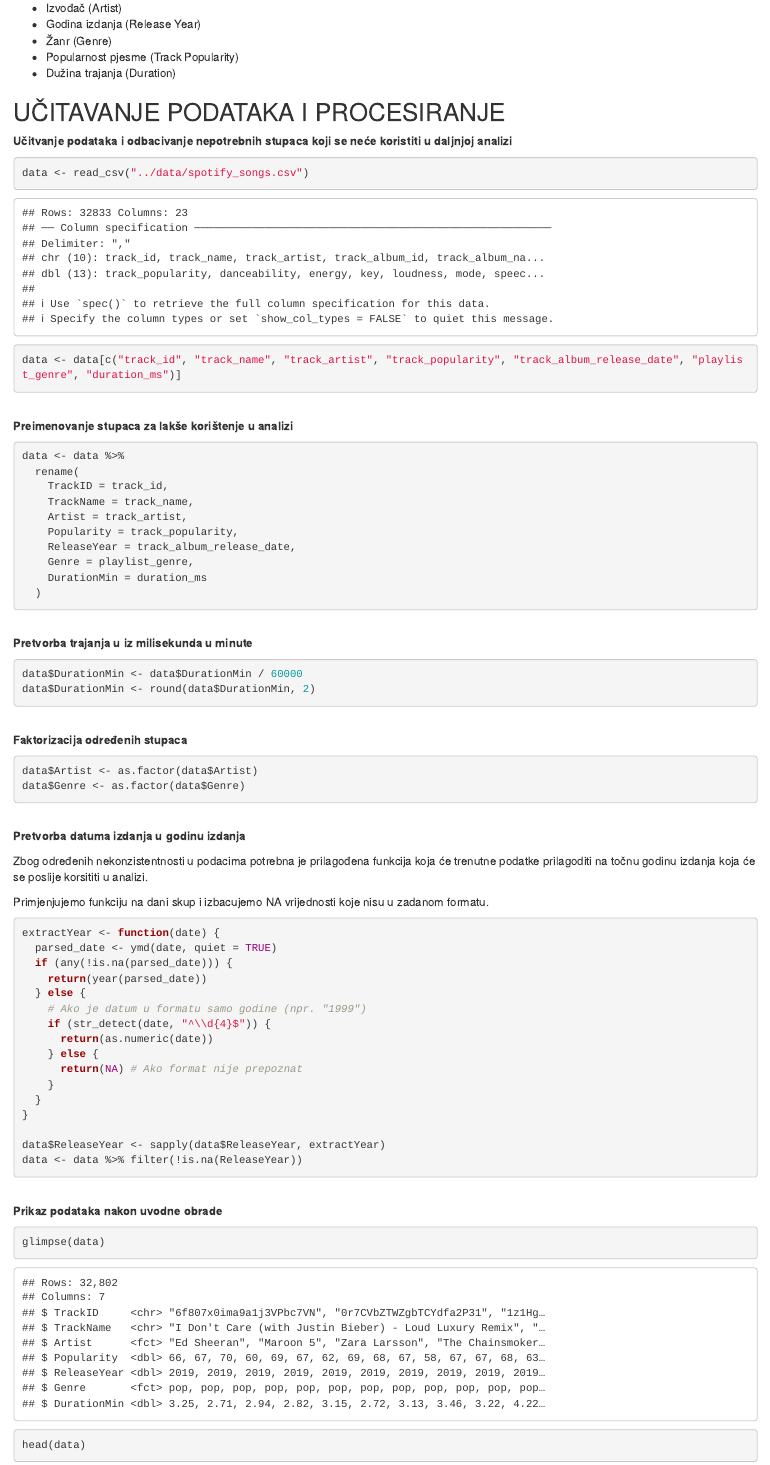
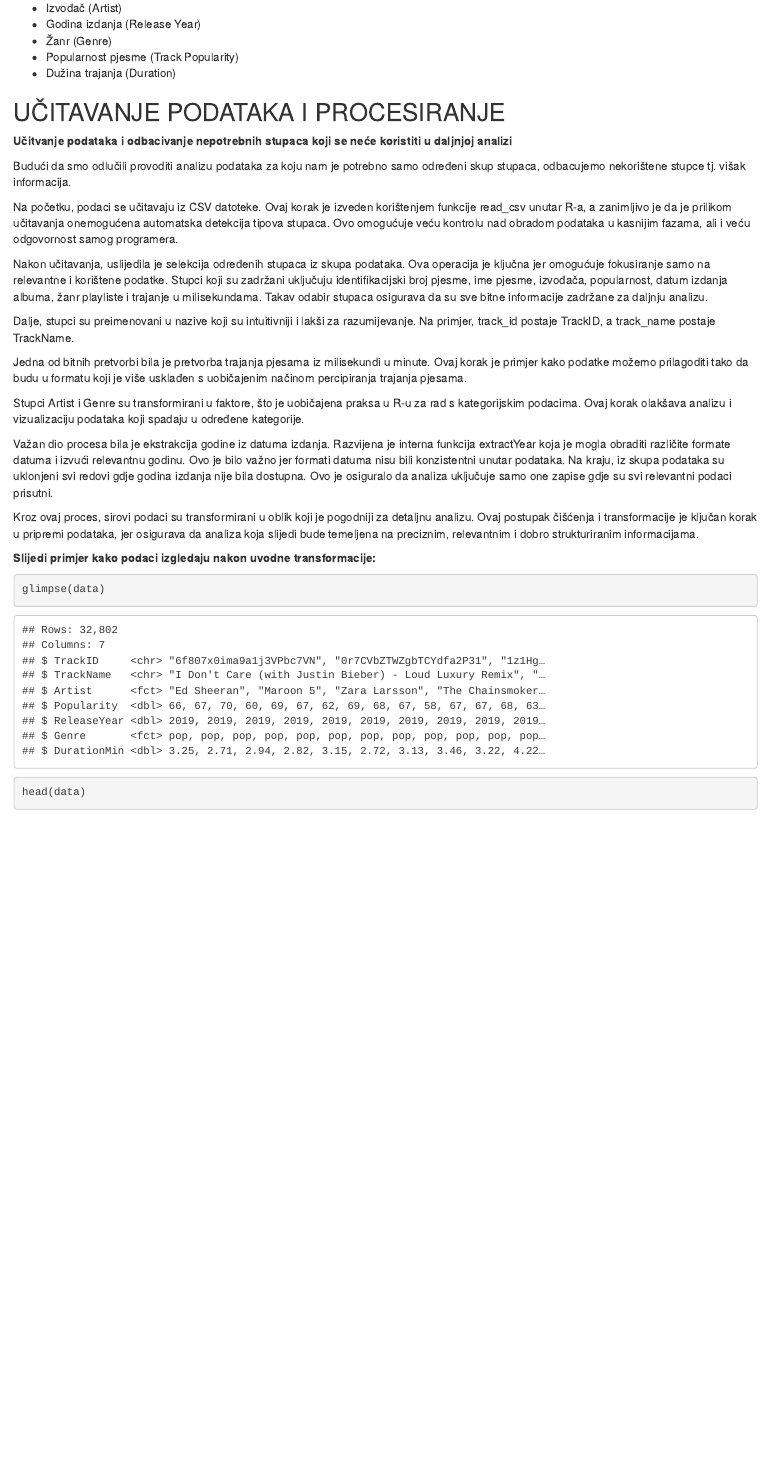
Before and after one commit to josipsare/OSPROJEKT, an R Markdown document (Rmd/spotify.Rmd): the page in a window 1100 px wide, from 510 px down. The pictures show the output file Rmd/spotify.html that the author committed with the source, opened offline.

Commit message:
Final project

````diff
--- /dev/null
+++ b/R/initial_formating.R
@@ -0,0 +1,12 @@
+data <- read_csv("../data/spotify_songs.csv", show_col_types = FALSE)
+
+data <- data[c("track_id", "track_name", "track_artist", "track_popularity", "track_album_release_date", "playlist_genre", "duration_ms")]
+
+data <- data %>%
+  rename(
+    TrackID = track_id,
+    TrackName = track_name,
+    Artist = track_artist,
+    Popularity = track_popularity,
+    ReleaseYear = track_album_release_date,
+    Genre = playlist_genre,
@@ -0,0 +19,6 @@
+data$Artist <- as.factor(data$Artist)
+data$Genre <- as.factor(data$Genre)
+
+extractYear <- function(date) {
+  parsed_date <- ymd(date, quiet = TRUE)
+  if (any(!is.na(parsed_date))) {
@@ -0,0 +31,11 @@
+      return(NA) # Ako format nije prepoznat
+    }
+  }
+}
+
+data$ReleaseYear <- sapply(data$ReleaseYear, extractYear)
+data <- data %>% filter(!is.na(ReleaseYear))
+
+extractYear <- function(date) {
+  parsed_date <- ymd(date, quiet = TRUE)
+  if (any(!is.na(parsed_date))) {
@@ -0,0 +48,7 @@
+      return(NA) # Ako format nije prepoznat
+    }
+  }
+}
+
+data$ReleaseYear <- sapply(data$ReleaseYear, extractYear)
+data <- data %>% filter(!is.na(ReleaseYear))
--- a/Rmd/spotify.Rmd
+++ b/Rmd/spotify.Rmd
@@ -3 +4,2 @@ title: "Projekt OSP - Spotify Songs"
+  Botić
 date: "`r Sys.Date()`"
@@ -5,5 +6,6 @@ author: "0036539445 Filip Buhinićek, 0036542400 Dominik Zoričić, 0036539188 N
 output:
   html_document: default
+  pdf_document: default
 ---
 
 ```{r setup, include=FALSE}
@@ -39,69 +41,26 @@ Neki od zanimljivih atributa podatkovnog skupa kojeg ćemo eksplicitno prikaziva
 
 ## UČITAVANJE PODATAKA I PROCESIRANJE
 **Učitvanje podataka i odbacivanje nepotrebnih stupaca koji se neće koristiti u daljnjoj analizi**
-```{r}
-data <- read_csv("../data/spotify_songs.csv")
 
-data <- data[c("track_id", "track_name", "track_artist", "track_popularity", "track_album_release_date", "playlist_genre", "duration_ms")]
+Budući da smo odlučili provoditi analizu podataka za koju nam je potrebno samo određeni skup stupaca, odbacujemo nekorištene stupce tj. višak informacija.
+```{r, include=FALSE}
+source("../R/initial_formating.R", local = knitr::knit_global())
 ```
+Na početku, podaci se učitavaju iz CSV datoteke. Ovaj korak je izveden korištenjem funkcije read_csv unutar R-a, a zanimljivo je da je prilikom učitavanja onemogućena automatska detekcija tipova stupaca. Ovo omogućuje veću kontrolu nad obradom podataka u kasnijim fazama, ali i veću odgovornost samog programera.
 
-<br>
-**Preimenovanje stupaca za lakše korištenje u analizi**
-```{r}
-data <- data %>%
-  rename(
-    TrackID = track_id,
-    TrackName = track_name,
-    Artist = track_artist,
-    Popularity = track_popularity,
-    ReleaseYear = track_album_release_date,
-    Genre = playlist_genre,
-    DurationMin = duration_ms
-  )
-```
+Nakon učitavanja, uslijedila je selekcija određenih stupaca iz skupa podataka. Ova operacija je ključna jer omogućuje fokusiranje samo na relevantne i korištene podatke. Stupci koji su zadržani uključuju identifikacijski broj pjesme, ime pjesme, izvođača, popularnost, datum izdanja albuma, žanr playliste i trajanje u milisekundama. Takav odabir stupaca osigurava da su sve bitne informacije zadržane za daljnju analizu.
 
-<br>
-**Pretvorba trajanja u iz milisekunda u minute**
-```{r}
-data$DurationMin <- data$DurationMin / 60000
-data$DurationMin <- round(data$DurationMin, 2)
-```
+Dalje, stupci su preimenovani u nazive koji su intuitivniji i lakši za razumijevanje. Na primjer, track_id postaje TrackID, a track_name postaje TrackName.
 
-<br>
-**Faktorizacija određenih stupaca**
-```{r}
-data$Artist <- as.factor(data$Artist)
-data$Genre <- as.factor(data$Genre)
-```
+Jedna od bitnih pretvorbi bila je pretvorba trajanja pjesama iz milisekundi u minute. Ovaj korak je primjer kako podatke možemo prilagoditi tako da budu u formatu koji je više usklađen s uobičajenim načinom percipiranja trajanja pjesama.
 
-<br>
-**Pretvorba datuma izdanja u godinu izdanja**
+Stupci Artist i Genre su transformirani u faktore, što je uobičajena praksa u R-u za rad s kategorijskim podacima. Ovaj korak olakšava analizu i vizualizaciju podataka koji spadaju u određene kategorije.
 
-Zbog određenih nekonzistentnosti u podacima potrebna je prilagođena funkcija koja će trenutne podatke prilagoditi na
-točnu godinu izdanja koja će se poslije korsititi u analizi.
+Važan dio procesa bila je ekstrakcija godine iz datuma izdanja. Razvijena je interna funkcija extractYear koja je mogla obraditi različite formate datuma i izvući relevantnu godinu. Ovo je bilo važno jer formati datuma nisu bili konzistentni unutar podataka. Na kraju, iz skupa podataka su uklonjeni svi redovi gdje godina izdanja nije bila dostupna. Ovo je osiguralo da analiza uključuje samo one zapise gdje su svi relevantni podaci prisutni.
 
-Primjenjujemo funkciju na dani skup i izbacujemo NA vrijednosti koje nisu u zadanom formatu.
-```{r}
-extractYear <- function(date) {
-  parsed_date <- ymd(date, quiet = TRUE)
-  if (any(!is.na(parsed_date))) {
-    return(year(parsed_date))
-  } else {
-    # Ako je datum u formatu samo godine (npr. "1999")
-    if (str_detect(date, "^\\d{4}$")) {
-      return(as.numeric(date))
-    } else {
-      return(NA) # Ako format nije prepoznat
-    }
-  }
-}
+Kroz ovaj proces, sirovi podaci su transformirani u oblik koji je pogodniji za detaljnu analizu. Ovaj postupak čišćenja i transformacije je ključan korak u pripremi podataka, jer osigurava da analiza koja slijedi bude temeljena na preciznim, relevantnim i dobro strukturiranim informacijama.
 
-data$ReleaseYear <- sapply(data$ReleaseYear, extractYear)
-data <- data %>% filter(!is.na(ReleaseYear))
-```
-
-<br>
-**Prikaz podataka nakon uvodne obrade**
+**Slijedi primjer kako podaci izgledaju nakon uvodne transformacije:**
 ```{r}
 glimpse(data)
 head(data)
````
Also changed, not shown: Rmd/.RData (added), Rmd/broj_pjesama_EDM_zanra_po_god.png (added), Rmd/graf1.png (added), Rmd/graf2.png (added), Rmd/graf3.png (added), Rmd/najpopularniji_izvodaci.png (added), Rmd/popularnost_zanrova.png (added), Rmd/spotify.html, Rmd/spotify.tex (added), Rmd/travis_scott.png (added), R/initial_formating.R (18 more changed lines), Rmd/spotify.Rmd (45 more changed lines), 2 other files.
